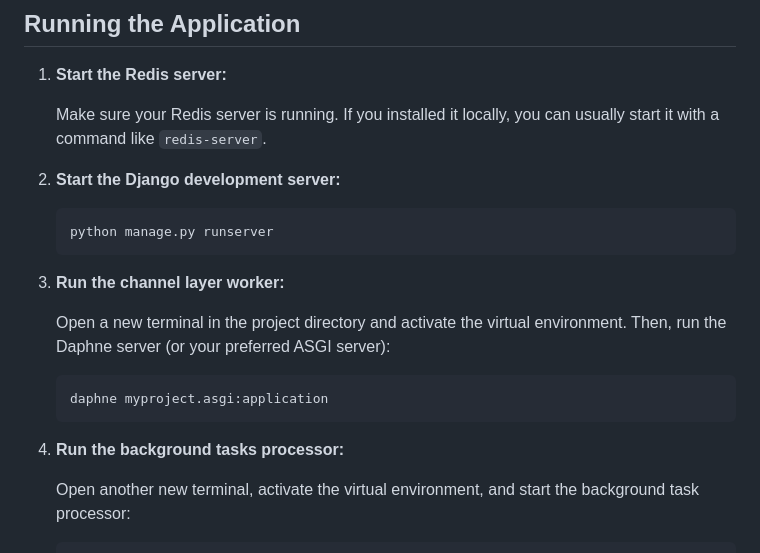
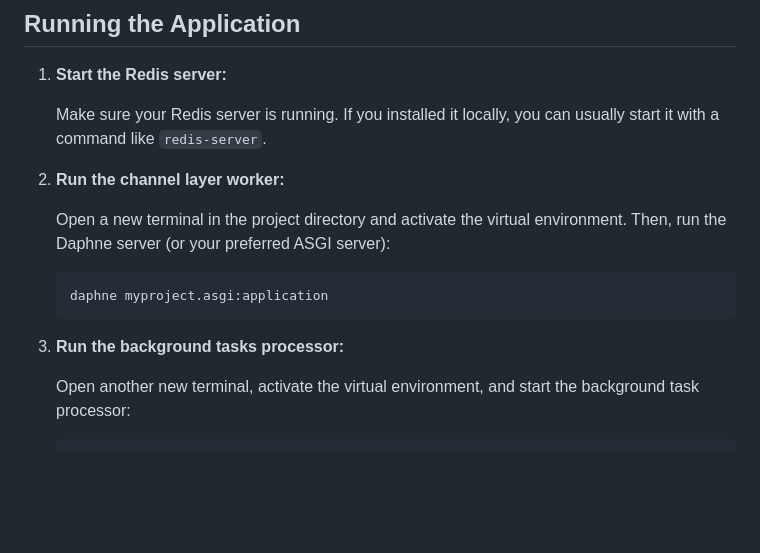
Before and after one commit to kuslavicek/airport, a Markdown page: README.md, the part around the change. GitHub-like rendering; blank space fills up the shorter version.

````diff
--- a/README.md
+++ b/README.md
@@ -75,13 +75,8 @@ Before you begin, ensure you have the following installed:
 
     Make sure your Redis server is running. If you installed it locally, you can usually start it with a command like `redis-server`.
 
-2. **Start the Django development server:**
 
-    ```bash
-    python manage.py runserver
-    ```
-
-3. **Run the channel layer worker:**
+2. **Run the channel layer worker:**
 
     Open a new terminal in the project directory and activate the virtual environment. Then, run the Daphne server (or your preferred ASGI server):
 
@@ -89,7 +84,7 @@ Before you begin, ensure you have the following installed:
     daphne myproject.asgi:application
     ```
 
-4. **Run the background tasks processor:**
+3. **Run the background tasks processor:**
 
     Open another new terminal, activate the virtual environment, and start the background task processor:
 
````
